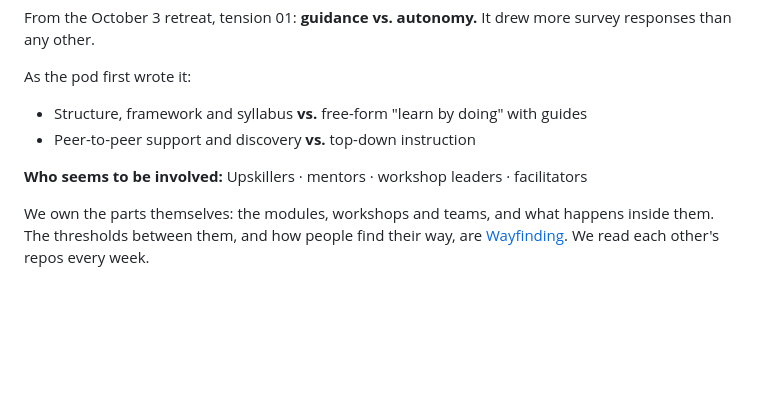
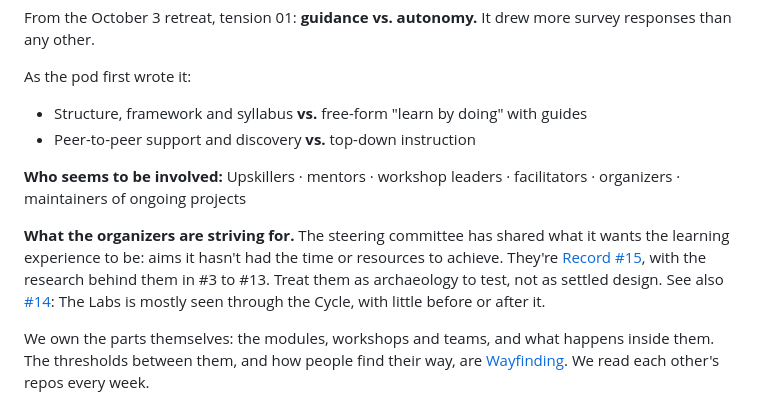
Before and after one commit to wash-TheUpskillingLabs/c04-scaffolding, a Markdown page: README.md, the part around the change. GitHub-like rendering; blank space fills up the shorter version.

Commit message:
Point pods to the organizers' account; declare C04 an internal Cycle
Co-Authored-By: Claude Opus 5.5 <noreply@anthropic.com>
Claude-Session: https://claude.ai/code/session_01YavxCN9apd9n22F3VMz4RB

```diff
--- a/README.md
+++ b/README.md
@@ -35,7 +35,9 @@ As the pod first wrote it:
 - Structure, framework and syllabus **vs.** free-form "learn by doing" with guides
 - Peer-to-peer support and discovery **vs.** top-down instruction
 
-**Who seems to be involved:** Upskillers · mentors · workshop leaders · facilitators
+**Who seems to be involved:** Upskillers · mentors · workshop leaders · facilitators · organizers · maintainers of ongoing projects
+
+**What the organizers are striving for.** The steering committee has shared what it wants the learning experience to be: aims it hasn't had the time or resources to achieve. They're [Record #15](https://github.com/wash-TheUpskillingLabs/c04-scaffolding/issues/15), with the research behind them in #3 to #13. Treat them as archaeology to test, not as settled design. See also [#14](https://github.com/wash-TheUpskillingLabs/c04-scaffolding/issues/14): The Labs is mostly seen through the Cycle, with little before or after it.
 
 We own the parts themselves: the modules, workshops and teams, and what happens inside them. The thresholds between them, and how people find their way, are [Wayfinding](https://github.com/wash-TheUpskillingLabs/c04-wayfinding). We read each other's repos every week.
 
```
